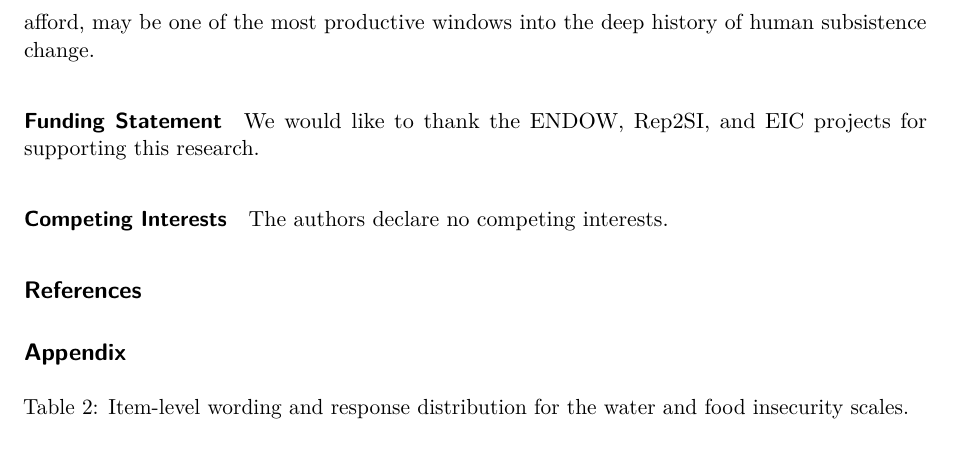
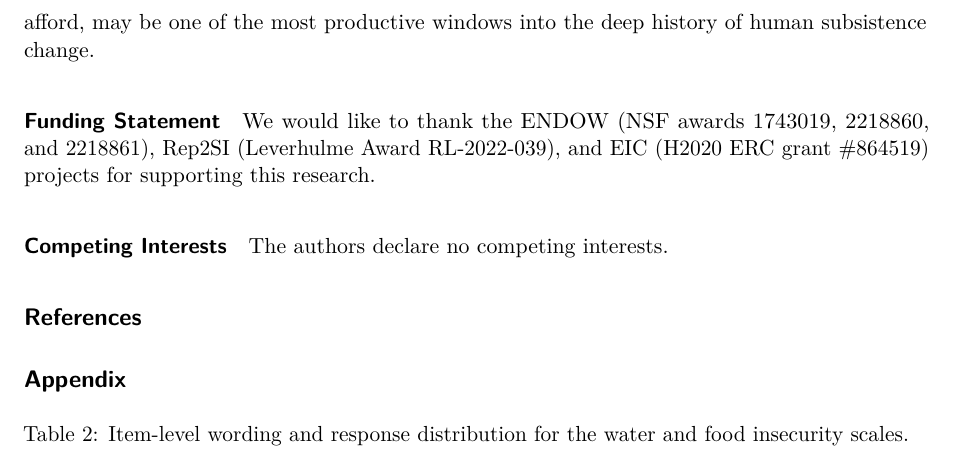
Before and after one commit to codemlab/nomadism_ehs, a Quarto document (Alami2026_ehs.qmd): part of page 16 of 20, cut so that both start at the same text. Rendered offline with R 4.5, knitr and Pandoc in place of Quarto, then LaTeX, with nearby package versions; drawn as R Markdown's standard PDF in place of the format the file asks for; some code elsewhere in the file could not run offline.

Commit message:
Add grant numbers to funding statement
Co-Authored-By: Claude Sonnet 4.6 <noreply@anthropic.com>

```diff
--- a/Alami2026_ehs.qmd
+++ b/Alami2026_ehs.qmd
@@ -453,7 +453,7 @@ Our findings converge on a picture of sedentarisation that is neither crisis-dri
 
 ##### Funding Statement
 
-We would like to thank the ENDOW, Rep2SI, and EIC projects for supporting this research.
+We would like to thank the ENDOW (NSF awards 1743019, 2218860, and 2218861), Rep2SI (Leverhulme Award RL-2022-039), and EIC (H2020 ERC grant #864519) projects for supporting this research.
 
 ##### Competing Interests
 
```
